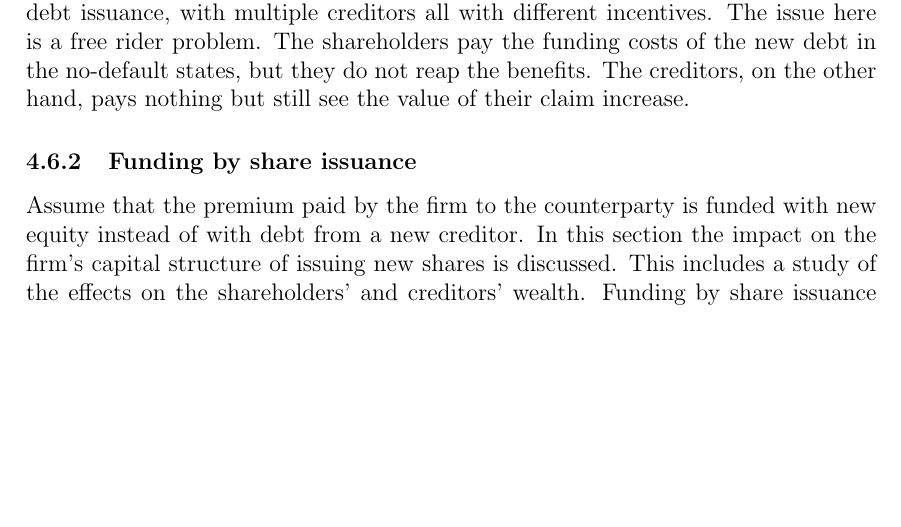
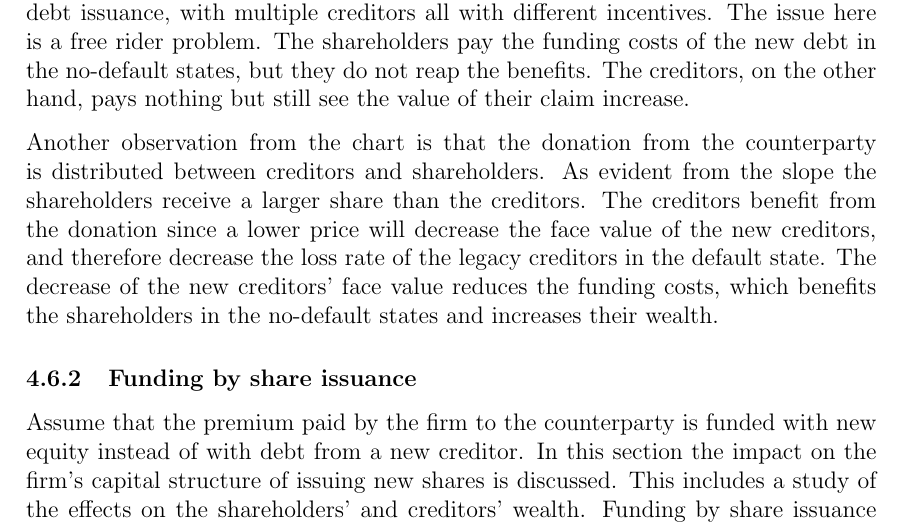
Before and after one commit to sebastianbaltser/master-thesis, a LaTeX thesis (thesis/main.tex, which reads thesis/content/body-matter/single-period-model/examples/risk-free-project/funding-by-debt-issuance.tex): part of page 49 of 68 before the commit and part of page 49 of 69 after it, cut so that both start at the same text, the shorter picture padded with empty space. Compiled offline with pdfLaTeX.

Commit message:
Add observation from the graph

```diff
--- a/thesis/content/body-matter/single-period-model/examples/risk-free-project/funding-by-debt-issuance.tex
+++ b/thesis/content/body-matter/single-period-model/examples/risk-free-project/funding-by-debt-issuance.tex
@@ -260,4 +260,13 @@
             \label{fig:marginal-value-debt-financing}
         \end{figure}
 
+        Another observation from the chart is that the donation from the counterparty
+        is distributed between creditors and shareholders.
+        As evident from the slope the shareholders receive a larger share than the creditors.
+        The creditors benefit from the donation since a lower price will
+        decrease the face value of the new creditors, and therefore decrease the loss rate
+        of the legacy creditors in the default state.
+        The decrease of the new creditors' face value reduces the funding costs,
+        which benefits the shareholders in the no-default states and increases their wealth.
+
 \end{document}
```
